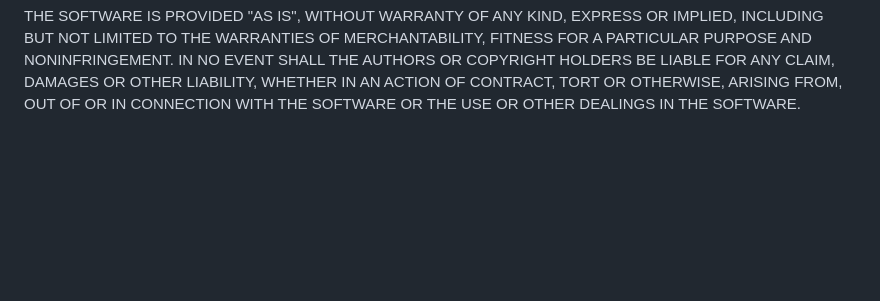
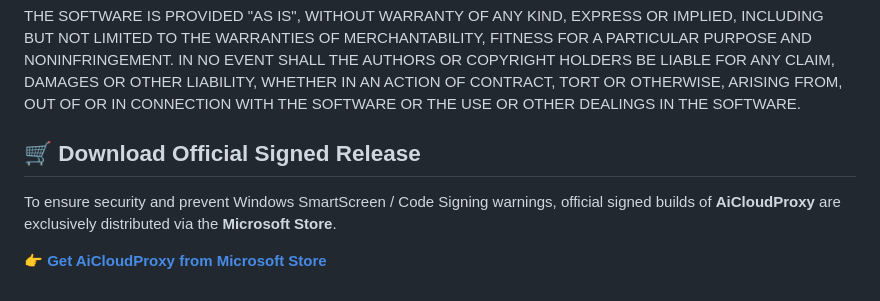
Before and after one commit to local1907/AiCloudProxy, a Markdown page: README.md, the part around the change. Drawn GitHub-style; blank space fills up the shorter version.

Commit message:
Add Microsoft Store link for official signed release
Official signed builds of AiCloudProxy are now available exclusively through the Microsoft Store to enhance security and avoid warnings.

```diff
--- a/README.md
+++ b/README.md
@@ -240,3 +240,9 @@ AUTHORS OR COPYRIGHT HOLDERS BE LIABLE FOR ANY CLAIM, DAMAGES OR OTHER
 LIABILITY, WHETHER IN AN ACTION OF CONTRACT, TORT OR OTHERWISE, ARISING FROM,
 OUT OF OR IN CONNECTION WITH THE SOFTWARE OR THE USE OR OTHER DEALINGS IN THE
 SOFTWARE.
+
+## 🛒 Download Official Signed Release
+
+To ensure security and prevent Windows SmartScreen / Code Signing warnings, official signed builds of **AiCloudProxy** are exclusively distributed via the **Microsoft Store**.
+
+👉 **[Get AiCloudProxy from Microsoft Store](https://apps.microsoft.com/detail/9nbb09h4p1mk?hl=en-US&gl=US)**
```
